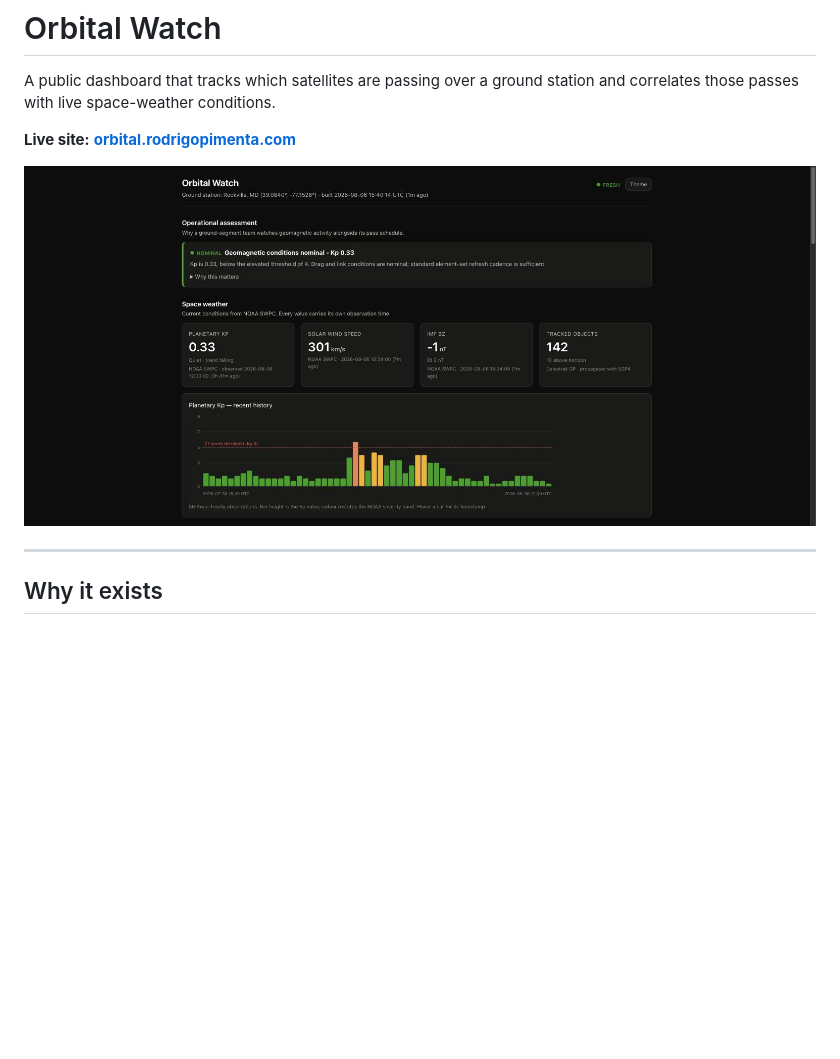
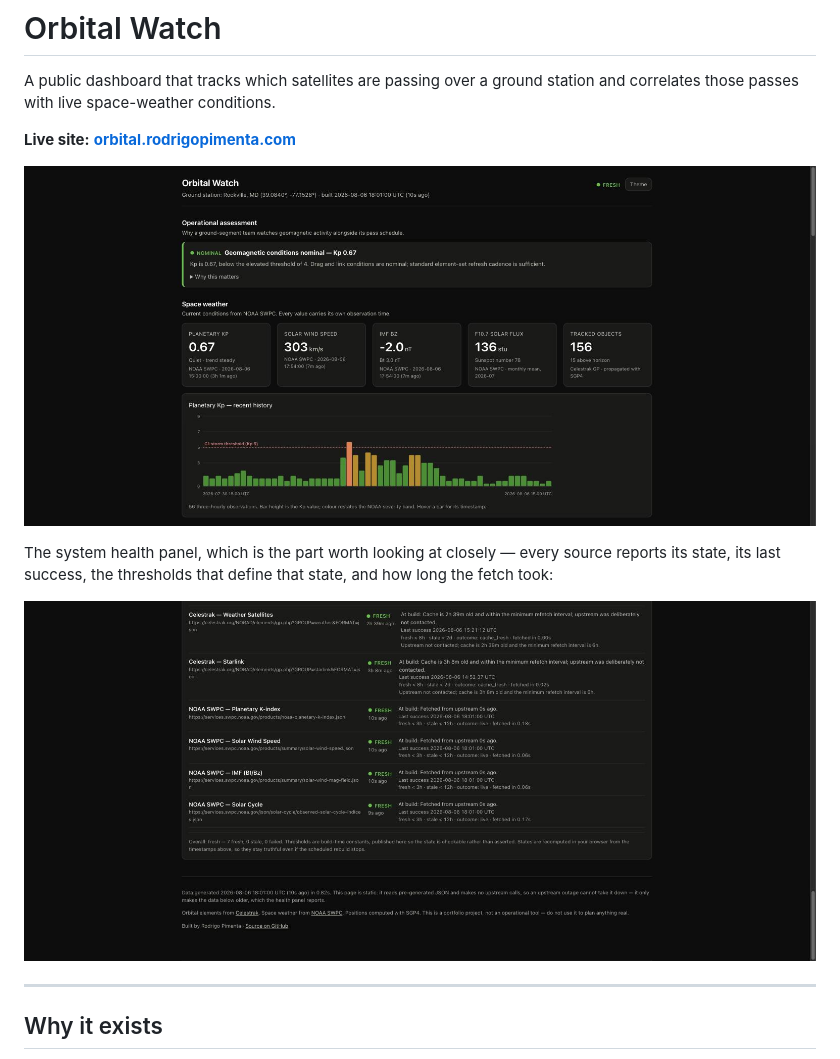
Before and after one commit to rodrigopimenta10/orbital-watch, a Markdown page: README.md, the part around the change. Drawn GitHub-style; pictures changed too: docs/dashboard.jpg, docs/health-panel.jpg (added); blank space fills up the shorter version.

Commit message:
Refresh screenshots and add the health panel to the README
The committed image predated the F10.7 tile and the accessible palette, so it
no longer showed what the site looks like.

Adds a second image of the system health panel. The README calls that panel
the part worth reading closely, but the only picture stopped above it — and
most people look at the pictures.

Co-Authored-By: Claude Opus 5 (1M context) <noreply@anthropic.com>

```diff
--- a/README.md
+++ b/README.md
@@ -6,6 +6,12 @@ station and correlates those passes with live space-weather conditions.
 **Live site:** **[orbital.rodrigopimenta.com](https://orbital.rodrigopimenta.com)**
 
 ![The Orbital Watch dashboard: operational assessment banner, space weather tiles, and Kp history chart](docs/dashboard.jpg)
+
+The system health panel, which is the part worth looking at closely — every
+source reports its state, its last success, the thresholds that define that
+state, and how long the fetch took:
+
+![The system health panel: per-source state, last success time, freshness thresholds and fetch duration for all seven upstream sources](docs/health-panel.jpg)
 
 ---
 
```
Also changed, not shown: web/assets/og.jpg.
